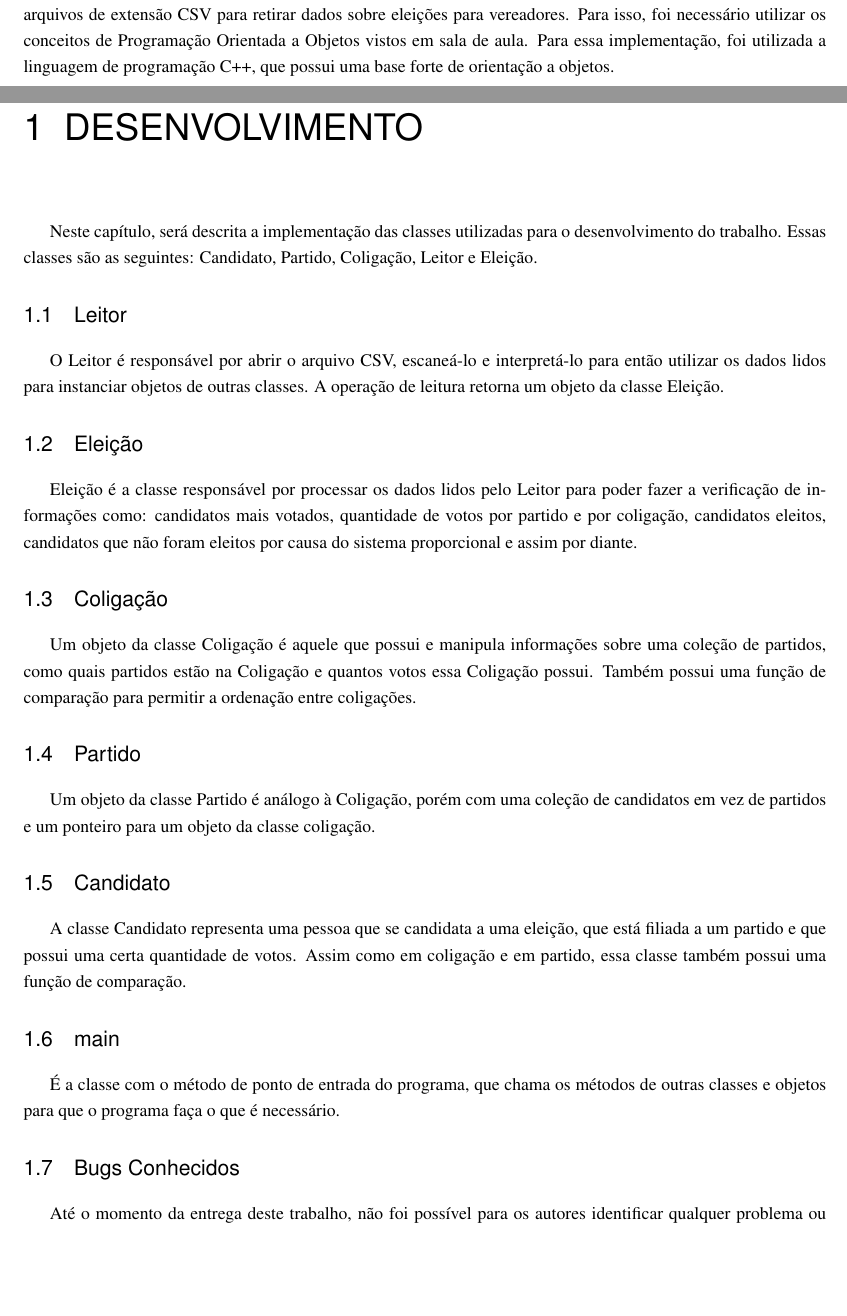
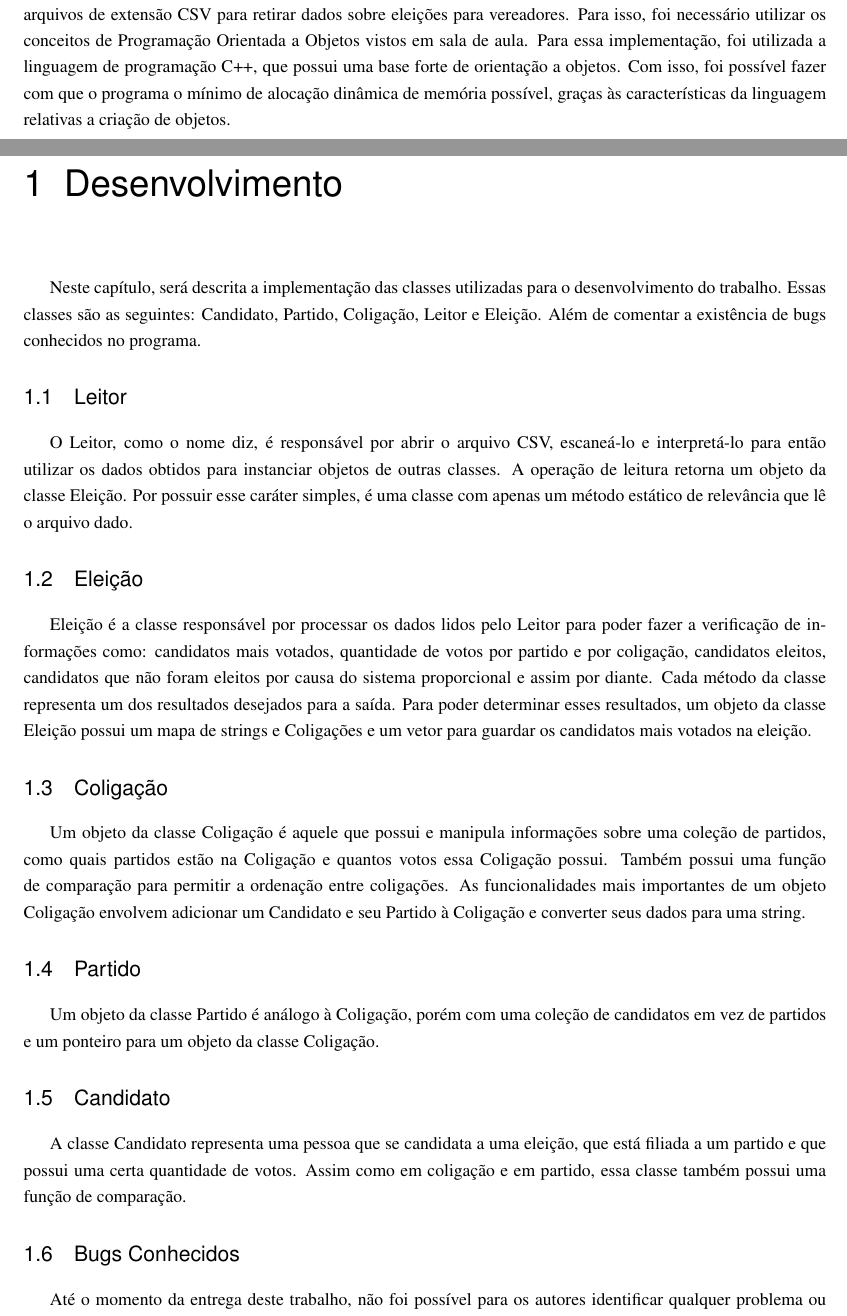
Before and after one commit to AHDiniz/Prog3-2018-2-Trab2, a LaTeX thesis (doc/Relatório.tex): two parts of pages 5 and 6 of 8 before the commit and two parts of pages 5 and 6 of 7 after it, joined at a grey line, cut so that both start at the same text, the shorter picture padded with empty space. Compiled offline with pdfLaTeX.

Commit message:
Filling sausages in the documentation

```diff
--- a/doc/Relatório.tex
+++ b/doc/Relatório.tex
@@ -102,29 +102,26 @@
 
 	\chapter*{Introdução}
 	\addcontentsline{toc}{chapter}{Introdução}
-Neste segundo trabalho de implementação da disciplina de Programação III, foi necessário criar um leitor de arquivos de extensão CSV para retirar dados sobre eleições para vereadores. Para isso, foi necessário utilizar os conceitos de Programação Orientada a Objetos vistos em sala de aula. Para essa implementação, foi utilizada a linguagem de programação C++, que possui uma base forte de orientação a objetos.
+Neste segundo trabalho de implementação da disciplina de Programação III, foi necessário criar um leitor de arquivos de extensão CSV para retirar dados sobre eleições para vereadores. Para isso, foi necessário utilizar os conceitos de Programação Orientada a Objetos vistos em sala de aula. Para essa implementação, foi utilizada a linguagem de programação C++, que possui uma base forte de orientação a objetos. Com isso, foi possível fazer com que o programa o mínimo de alocação dinâmica de memória possível, graças às características da linguagem relativas a criação de objetos.
 
     \newpage
-    \chapter{DESENVOLVIMENTO}
-Neste capítulo, será descrita a implementação das classes utilizadas para o desenvolvimento do trabalho. Essas classes são as seguintes: Candidato, Partido, Coligação, Leitor e Eleição.
+    \chapter{Desenvolvimento}
+Neste capítulo, será descrita a implementação das classes utilizadas para o desenvolvimento do trabalho. Essas classes são as seguintes: Candidato, Partido, Coligação, Leitor e Eleição. Além de comentar a existência de bugs conhecidos no programa.
 
 	\section{Leitor}
-O Leitor é responsável por abrir o arquivo CSV, escaneá-lo e interpretá-lo para então utilizar os dados lidos para instanciar objetos de outras classes. A operação de leitura retorna um objeto da classe Eleição.
+O Leitor, como o nome diz, é responsável por abrir o arquivo CSV, escaneá-lo e interpretá-lo para então utilizar os dados obtidos para instanciar objetos de outras classes. A operação de leitura retorna um objeto da classe Eleição. Por possuir esse caráter simples, é uma classe com apenas um método estático de relevância que lê o arquivo dado.
 
 	\section{Eleição}
-Eleição é a classe responsável por processar os dados lidos pelo Leitor para poder fazer a verificação de informações como: candidatos mais votados, quantidade de votos por partido e por coligação, candidatos eleitos, candidatos que não foram eleitos por causa do sistema proporcional e assim por diante.
+Eleição é a classe responsável por processar os dados lidos pelo Leitor para poder fazer a verificação de informações como: candidatos mais votados, quantidade de votos por partido e por coligação, candidatos eleitos, candidatos que não foram eleitos por causa do sistema proporcional e assim por diante. Cada método da classe representa um dos resultados desejados para a saída. Para poder determinar esses resultados, um objeto da classe Eleição possui um mapa de strings e Coligações e um vetor para guardar os candidatos mais votados na eleição.
 
 	\section{Coligação}
-Um objeto da classe Coligação é aquele que possui e manipula informações sobre uma coleção de partidos, como quais partidos estão na Coligação e quantos votos essa Coligação possui. Também possui uma função de comparação para permitir a ordenação entre coligações.
+Um objeto da classe Coligação é aquele que possui e manipula informações sobre uma coleção de partidos, como quais partidos estão na Coligação e quantos votos essa Coligação possui. Também possui uma função de comparação para permitir a ordenação entre coligações. As funcionalidades mais importantes de um objeto Coligação envolvem adicionar um Candidato e seu Partido à Coligação e converter seus dados para uma string.
 
 	\section{Partido}
-Um objeto da classe Partido é análogo à Coligação, porém com uma coleção de candidatos em vez de partidos e um ponteiro para um objeto da classe coligação.
+Um objeto da classe Partido é análogo à Coligação, porém com uma coleção de candidatos em vez de partidos e um ponteiro para um objeto da classe Coligação.
 
 	\section{Candidato}
 A classe Candidato representa uma pessoa que se candidata a uma eleição, que está filiada a um partido e que possui uma certa quantidade de votos. Assim como em coligação e em partido, essa classe também possui uma função de comparação.
-
-	\section{main}
-É a classe com o método de ponto de entrada do programa, que chama os métodos de outras classes e objetos para que o programa faça o que é necessário.
 
 	\section{Bugs Conhecidos}
 Até o momento da entrega deste trabalho, não foi possível para os autores identificar qualquer problema ou bug no programa.
```
Also changed, not shown: doc/Relatório.pdf, doc/Relatório.tex (7 more changed lines), 1 other file.
